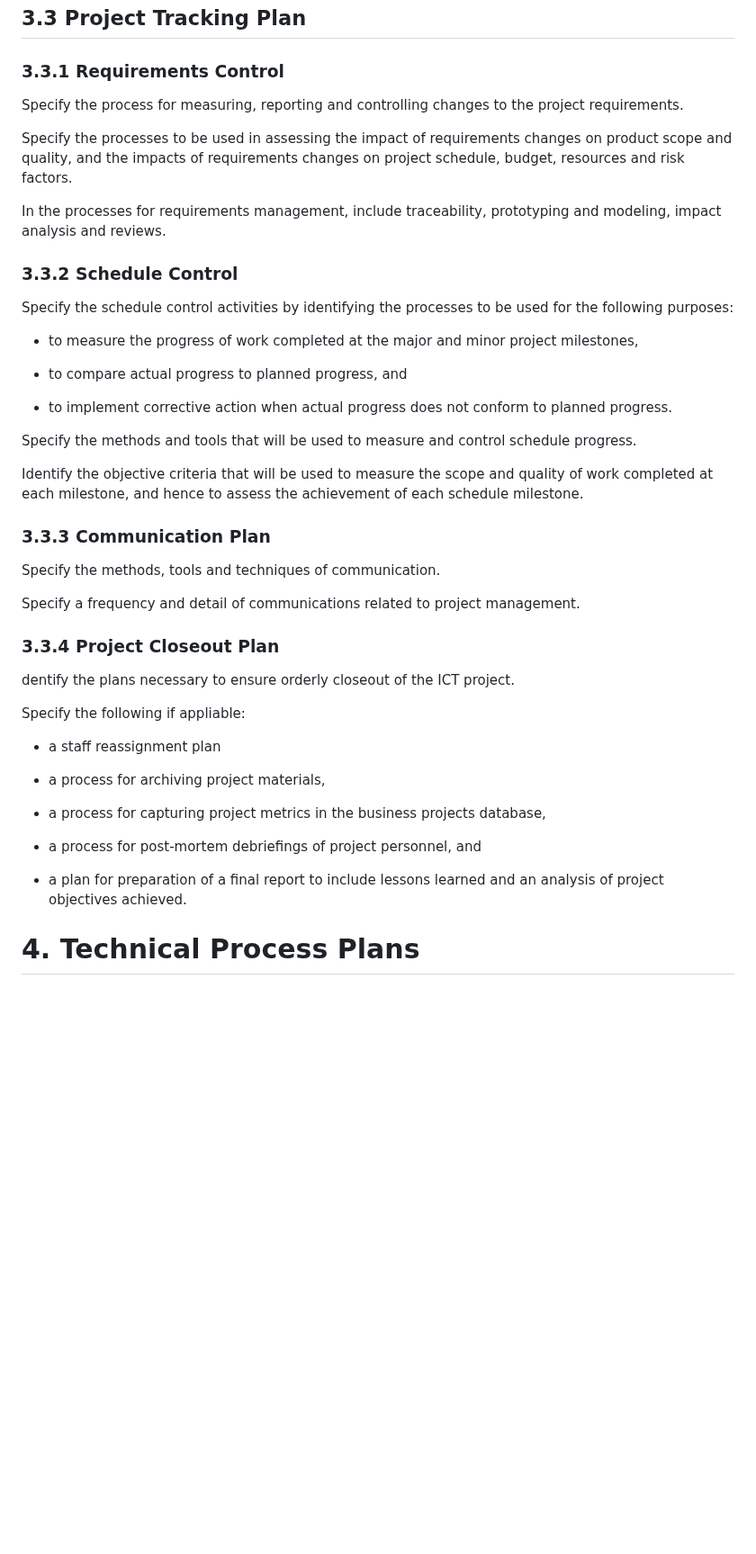
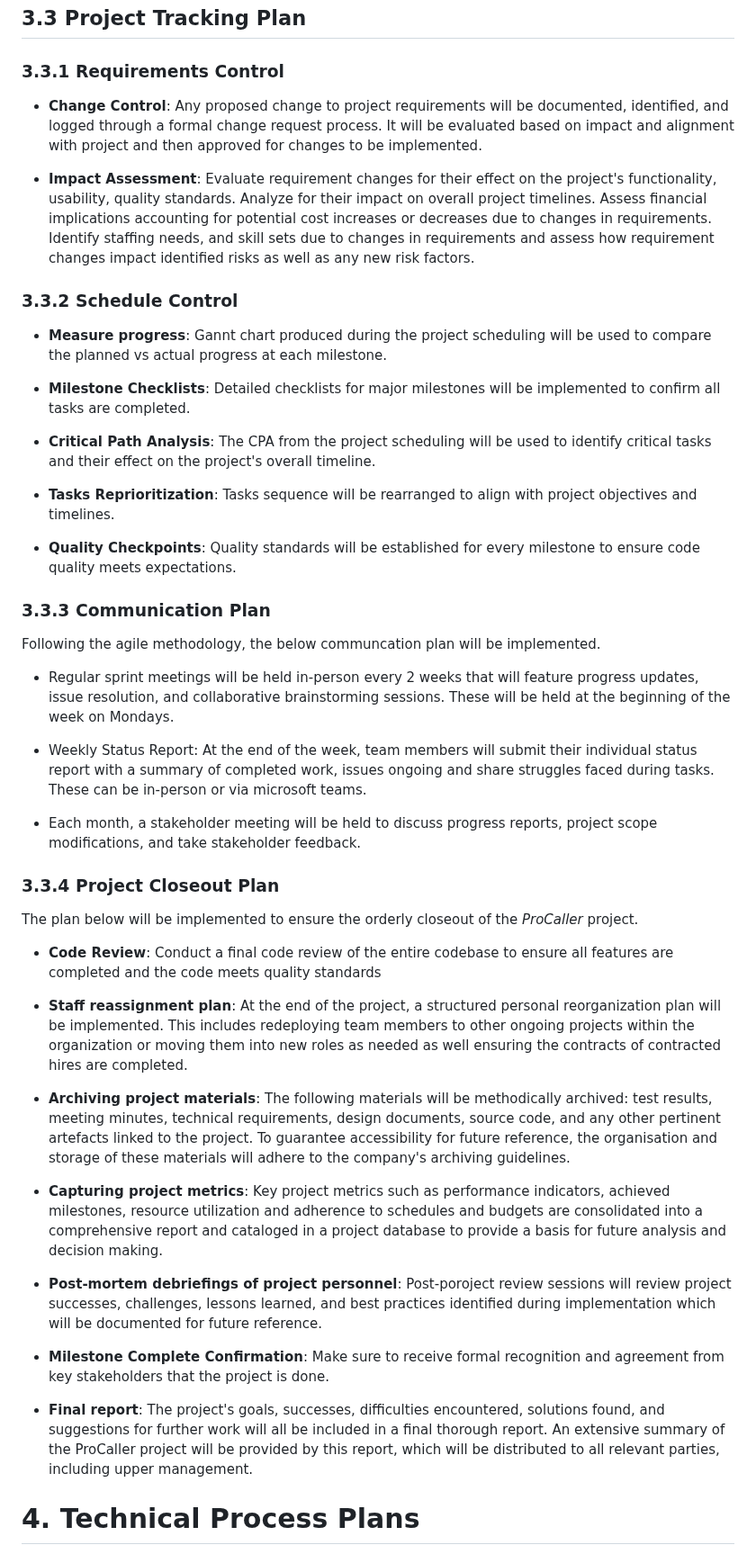
Before and after one commit to Developik/comp4050, a Markdown page: a5/SPMP.md, the part around one of its changes. Shown at 90% size. Drawn GitHub-style; blank space fills up the shorter version.

```diff
--- a/a5/SPMP.md
+++ b/a5/SPMP.md
@@ -365,47 +380,49 @@ Use a separate line item for each type of resource in each activity budget.
 
 ### 3.3.1 Requirements Control
 
-Specify the process for measuring, reporting and controlling changes to the project requirements.
+- **Change Control**: Any proposed change to project requirements will be documented, identified, and logged through a formal change request process. It will be evaluated based on impact and alignment with project and then approved for changes to be implemented.
 
-Specify the processes to be used in assessing the impact of requirements changes on product scope and quality, and the impacts of requirements changes on project schedule, budget, resources and risk factors.
-
-In the processes for requirements management, include traceability, prototyping and modeling, impact analysis and reviews.
+- **Impact Assessment**: Evaluate requirement changes for their effect on the project's functionality, usability, quality standards. Analyze for their impact on overall project timelines. Assess financial implications accounting for potential cost increases or decreases due to changes in requirements. Identify staffing needs, and skill sets due to changes in requirements and assess how requirement changes impact identified risks as well as any new risk factors.
 
 ### 3.3.2 Schedule Control
 
-Specify the schedule control activities by identifying the processes to be used for the following purposes:
+- **Measure progress**: Gannt chart produced during the project scheduling will be used to compare the planned vs actual progress at each milestone.
 
-- to measure the progress of work completed at the major and minor project milestones,
+- **Milestone Checklists**: Detailed checklists for major milestones will be implemented to confirm all tasks are completed.
 
-- to compare actual progress to planned progress, and
+- **Critical Path Analysis**: The CPA from the project scheduling will be used to identify critical tasks and their effect on the project's overall timeline.
 
-- to implement corrective action when actual progress does not conform to planned progress.
+- **Tasks Reprioritization**: Tasks sequence will be rearranged to align with project objectives and timelines.
 
-Specify the methods and tools that will be used to measure and control schedule progress.
-
-Identify the objective criteria that will be used to measure the scope and quality of work completed at each milestone, and hence to assess the achievement of each schedule milestone.
+- **Quality Checkpoints**: Quality standards will be established for every milestone to ensure code quality meets expectations.
 
 ### 3.3.3 Communication Plan
 
-Specify the methods, tools and techniques of communication.
+Following the agile methodology, the below communcation plan will be implemented.
 
-Specify a frequency and detail of communications related to project management.
+- Regular sprint meetings will be held in-person every 2 weeks that will feature progress updates, issue resolution, and collaborative brainstorming sessions. These will be held at the beginning of the week on Mondays.
+
+- Weekly Status Report: At the end of the week, team members will submit their individual status report with a summary of completed work, issues ongoing and share struggles faced during tasks. These can be in-person or via microsoft teams.
+
+- Each month, a stakeholder meeting will be held to discuss progress reports, project scope modifications, and take stakeholder feedback.
 
 ### 3.3.4 Project Closeout Plan
 
-dentify the plans necessary to ensure orderly closeout of the ICT project.
+The plan below will be implemented to ensure the orderly closeout of the _ProCaller_ project.
 
-Specify the following if appliable:
+- **Code Review**: Conduct a final code review of the entire codebase to ensure all features are completed and the code meets quality standards
 
-- a staff reassignment plan
+- **Staff reassignment plan**: At the end of the project, a structured personal reorganization plan will be implemented. This includes redeploying team members to other ongoing projects within the organization or moving them into new roles as needed as well ensuring the contracts of contracted hires are completed.
 
-- a process for archiving project materials,
+- **Archiving project materials**: The following materials will be methodically archived: test results, meeting minutes, technical requirements, design documents, source code, and any other pertinent artefacts linked to the project. To guarantee accessibility for future reference, the organisation and storage of these materials will adhere to the company's archiving guidelines.
 
-- a process for capturing project metrics in the business projects database,
+- **Capturing project metrics**: Key project metrics such as performance indicators, achieved milestones, resource utilization and adherence to schedules and budgets are consolidated into a comprehensive report and cataloged in a project database to provide a basis for future analysis and decision making.
 
-- a process for post-mortem debriefings of project personnel, and
+- **Post-mortem debriefings of project personnel**: Post-poroject review sessions will review project successes, challenges, lessons learned, and best practices identified during implementation which will be documented for future reference.
 
-- a plan for preparation of a final report to include lessons learned and an analysis of project objectives achieved.
+- **Milestone Complete Confirmation**: Make sure to receive formal recognition and agreement from key stakeholders that the project is done.
+
+- **Final report**: The project's goals, successes, difficulties encountered, solutions found, and suggestions for further work will all be included in a final thorough report. An extensive summary of the ProCaller project will be provided by this report, which will be distributed to all relevant parties, including upper management.
 
 # 4. Technical Process Plans
 
```
Also changed, not shown: other parts of a5/SPMP.md (+122 -107 lines).
